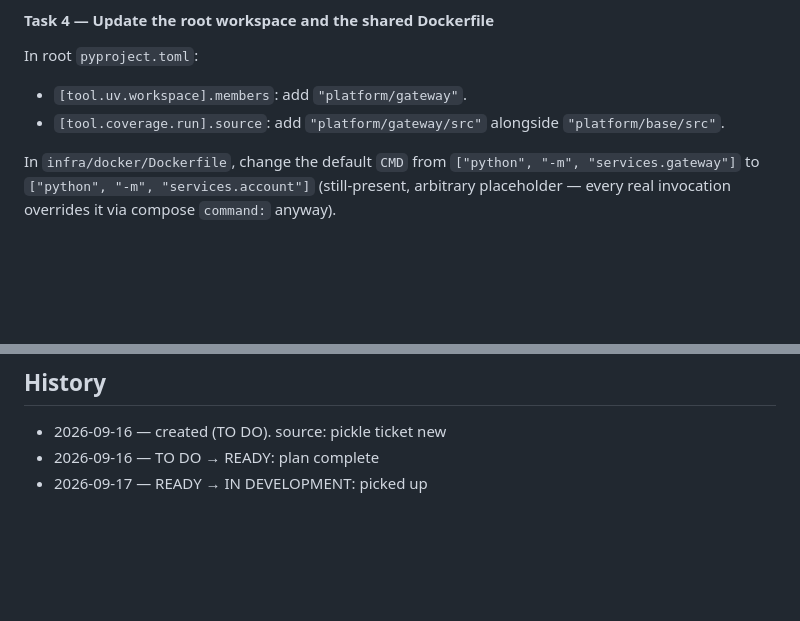
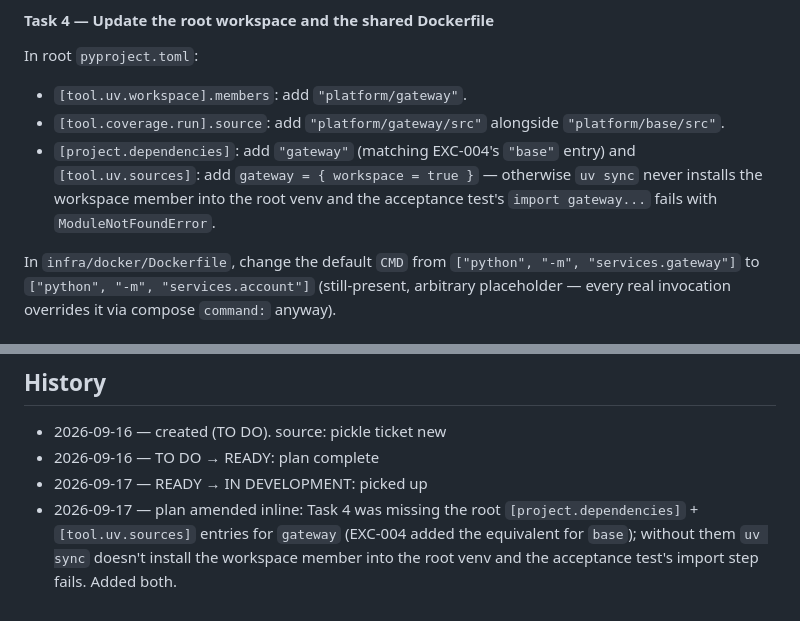
Before and after one commit to codcod/stock-exchange, a Markdown page: tickets/3-in-development/EXC-005-migrate-services-gateway-into-platform-gateway-package.md, 2 parts joined by grey strips. Rendered like a GitHub page; blank space fills up the shorter version.

Commit message:
board: EXC-005 plan amended inline (Task 4 dependency gap)

```diff
--- a/tickets/3-in-development/EXC-005-migrate-services-gateway-into-platform-gateway-package.md
+++ b/tickets/3-in-development/EXC-005-migrate-services-gateway-into-platform-gateway-package.md
@@ -139,6 +139,10 @@ import ...`), and `__main__.py`'s `uvicorn.run('services.gateway.app:app', ...)`
 In root `pyproject.toml`:
 - `[tool.uv.workspace].members`: add `"platform/gateway"`.
 - `[tool.coverage.run].source`: add `"platform/gateway/src"` alongside `"platform/base/src"`.
+- `[project.dependencies]`: add `"gateway"` (matching EXC-004's `"base"` entry) and
+  `[tool.uv.sources]`: add `gateway = { workspace = true }` — otherwise `uv sync` never
+  installs the workspace member into the root venv and the acceptance test's `import gateway...`
+  fails with `ModuleNotFoundError`.
 
 In `infra/docker/Dockerfile`, change the default `CMD` from `["python", "-m",
 "services.gateway"]` to `["python", "-m", "services.account"]` (still-present, arbitrary
@@ -267,3 +271,7 @@ confirm `just services-build` still fails with exactly the pre-existing `EXC-016
 - 2026-09-16 — created (TO DO). source: pickle ticket new
 - 2026-09-16 — TO DO → READY: plan complete
 - 2026-09-17 — READY → IN DEVELOPMENT: picked up
+- 2026-09-17 — plan amended inline: Task 4 was missing the root `[project.dependencies]` +
+  `[tool.uv.sources]` entries for `gateway` (EXC-004 added the equivalent for `base`); without
+  them `uv sync` doesn't install the workspace member into the root venv and the acceptance
+  test's import step fails. Added both.
```
